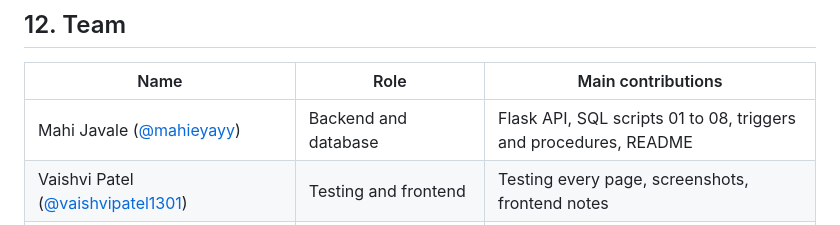
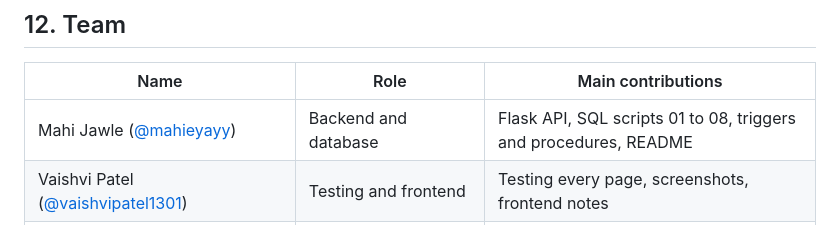
Before and after one commit to deshpandesaisha8/pawnest, a Markdown page: README.md, the part around the change. Drawn GitHub-style.

```diff
--- a/README.md
+++ b/README.md
@@ -124,6 +124,6 @@ Passwords are stored as salted hashes. All SQL uses parameters, never string bui
 ## 12. Team
 | Name | Role | Main contributions |
 |---|---|---|
-| Mahi Javale ([@mahieyayy](https://github.com/mahieyayy)) | Backend and database | Flask API, SQL scripts 01 to 08, triggers and procedures, README |
+| Mahi Jawle ([@mahieyayy](https://github.com/mahieyayy)) | Backend and database | Flask API, SQL scripts 01 to 08, triggers and procedures, README |
 | Vaishvi Patel ([@vaishvipatel1301](https://github.com/vaishvipatel1301)) | Testing and frontend | Testing every page, screenshots, frontend notes |
 | Saisha Deshpande ([@deshpandesaisha8](https://github.com/deshpandesaisha8)) | Queries and documentation | Demo queries, normalization review, viva notes |
```
